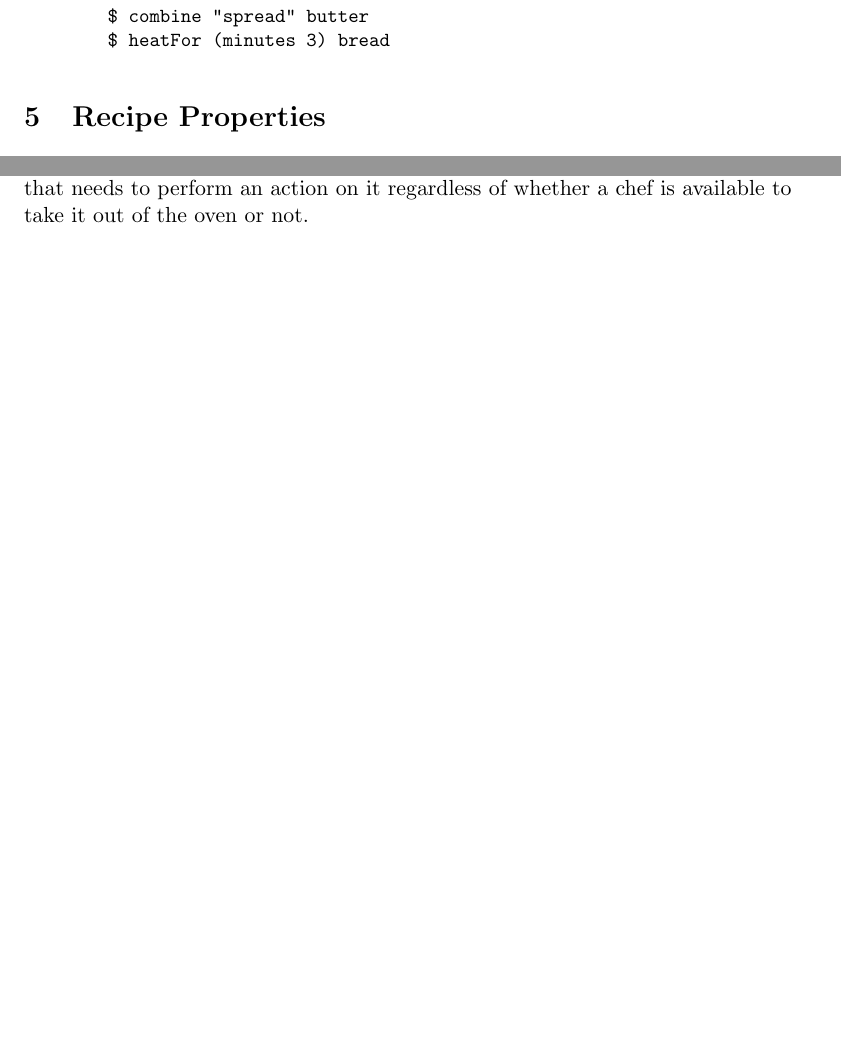
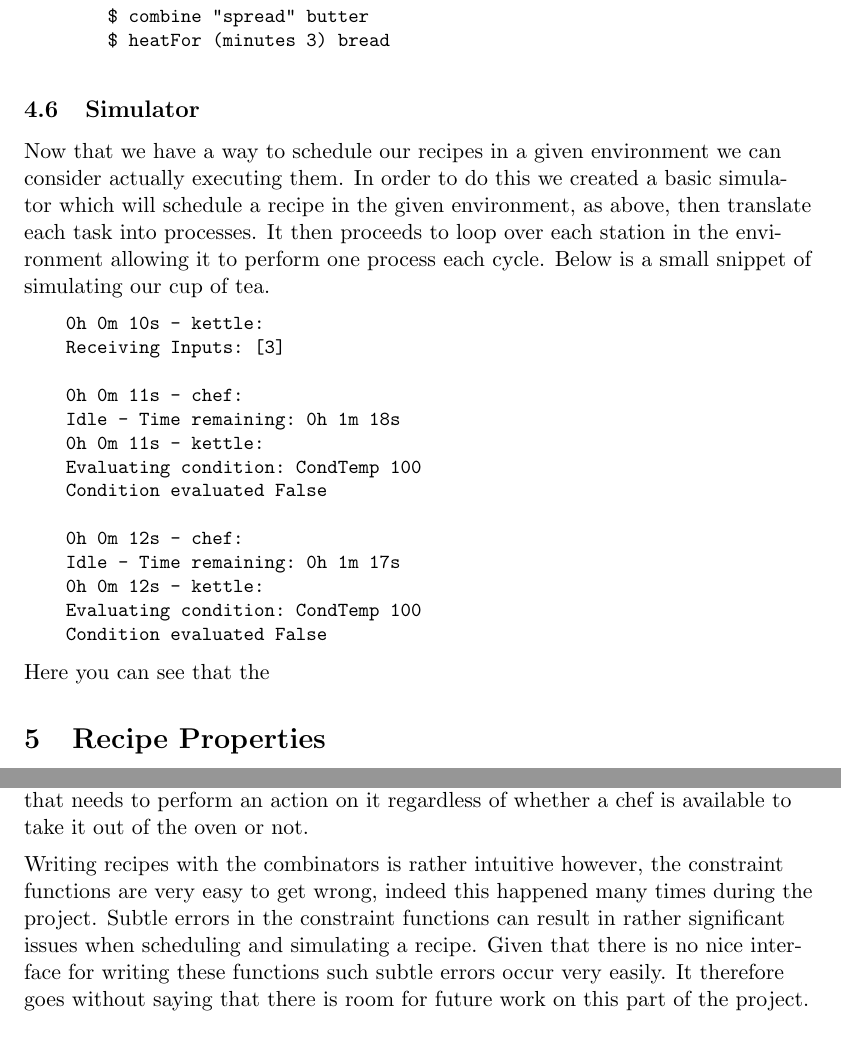
Before and after one commit to Burtannia/recipe-dsl, a LaTeX thesis (docs/dissertation/dissertation.tex): two parts of pages 24 and 38 of 43 before the commit and two parts of pages 24 and 38 of 44 after it, joined at a grey line, cut so that both start at the same text, the shorter picture padded with empty space. Compiled offline with pdfLaTeX.

Commit message:
Made adjustments to simulator

```diff
--- a/docs/dissertation/dissertation.tex
+++ b/docs/dissertation/dissertation.tex
@@ -1130,6 +1133,33 @@ as follows.
         $ heatFor (minutes 3) bread
 \end{lstlisting}
 
+\subsection{Simulator}
+
+Now that we have a way to schedule our recipes in a given environment we can consider actually
+executing them. In order to do this we created a basic simulator which will schedule a recipe
+in the given environment, as above, then translate each task into processes. It then proceeds
+to loop over each station in the environment allowing it to perform one process each cycle.
+Below is a small snippet of simulating our cup of tea.
+
+\begin{lstlisting}
+    0h 0m 10s - kettle:
+    Receiving Inputs: [3]
+
+    0h 0m 11s - chef:
+    Idle - Time remaining: 0h 1m 18s
+    0h 0m 11s - kettle:
+    Evaluating condition: CondTemp 100
+    Condition evaluated False
+
+    0h 0m 12s - chef:
+    Idle - Time remaining: 0h 1m 17s
+    0h 0m 12s - kettle:
+    Evaluating condition: CondTemp 100
+    Condition evaluated False
+\end{lstlisting}
+
+Here you can see that the
+
 \section{Recipe Properties}
 
 In this section we will explore recipes across various semantic domains and how this can
@@ -1886,3 +1920,9 @@ an action on it regardless of whether a chef is available to take it out of the
 
 \medbreak
 
+Writing recipes with the combinators is rather intuitive however, the constraint functions
+are very easy to get wrong, indeed this happened many times during the project. Subtle
+errors in the constraint functions can result in rather significant issues when scheduling
+and simulating a recipe. Given that there is no nice interface for writing these functions
+such subtle errors occur very easily. It therefore goes without saying that there is room
+for future work on this part of the project.
```
Also changed, not shown: docs/dissertation/dissertation.pdf, docs/dissertation/dissertation.tex (52 more changed lines), 9 other files.
